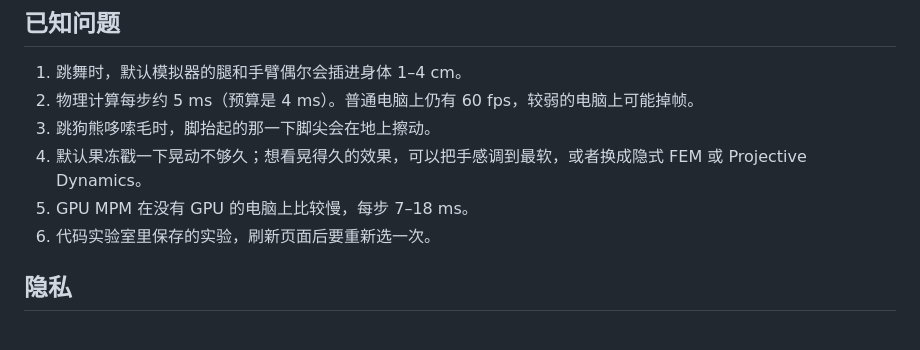
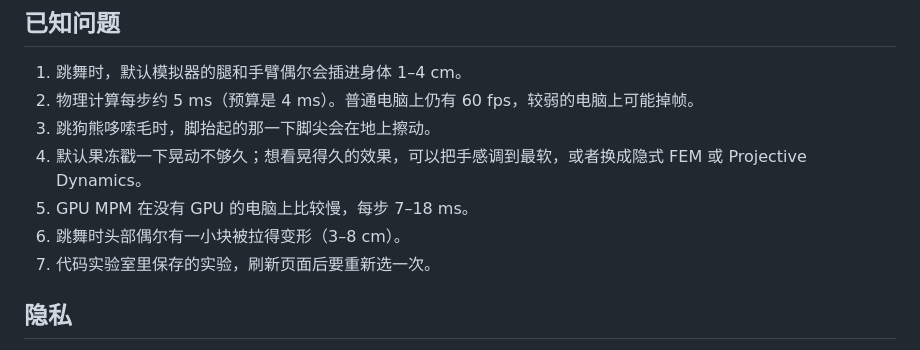
Before and after one commit to ZhiqiLi-CG/naiwa-motion-lab, a Markdown page: docs/RELEASE-NOTES.md, the part around the change. Drawn GitHub-style.

Commit message:
docs: head shape in dances listed as a known issue

```diff
--- a/docs/RELEASE-NOTES.md
+++ b/docs/RELEASE-NOTES.md
@@ -46,7 +46,8 @@
 3. 跳狗熊哆嗦毛时，脚抬起的那一下脚尖会在地上擦动。
 4. 默认果冻戳一下晃动不够久；想看晃得久的效果，可以把手感调到最软，或者换成隐式 FEM 或 Projective Dynamics。
 5. GPU MPM 在没有 GPU 的电脑上比较慢，每步 7–18 ms。
-6. 代码实验室里保存的实验，刷新页面后要重新选一次。
+6. 跳舞时头部偶尔有一小块被拉得变形（3–8 cm）。
+7. 代码实验室里保存的实验，刷新页面后要重新选一次。
 
 ## 隐私
 
```
Also changed, not shown: docs/HANDOFF.md (+1 -1 lines).
